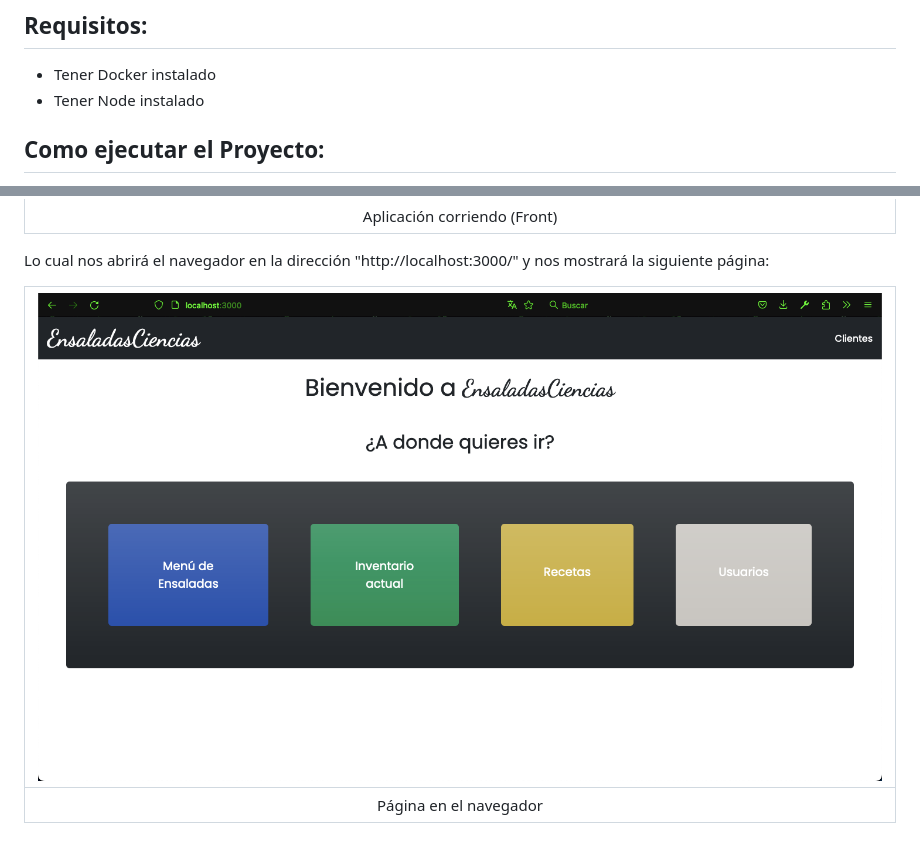
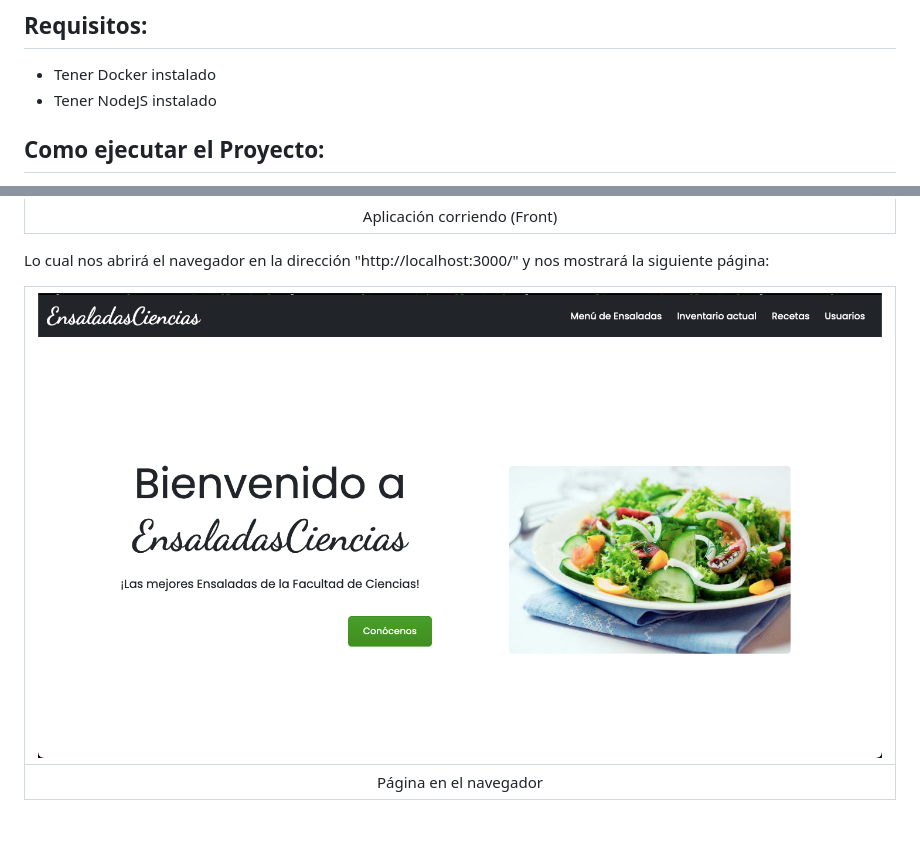
Before and after one commit to hdisra318/Proyecto-React-Spring, a Markdown page: README.md, 2 parts joined by grey strips. Rendered like a GitHub page; pictures changed too: capturas/pagina_inicio.png (added).

Commit message:
Actualizando pagina de inicio

```diff
--- a/README.md
+++ b/README.md
@@ -9,7 +9,7 @@ Es realizada en React (Frontend) y en Spring (Backend).
 
 ## Requisitos:
 - Tener Docker instalado
-- Tener Node instalado
+- Tener NodeJS instalado
 
 ## Como ejecutar el Proyecto:
 
@@ -72,6 +72,6 @@ npm start
 
 Lo cual nos abrirá el navegador en la dirección "http://localhost:3000/" y nos mostrará la siguiente página:
 
-| ![](capturas/pagina.png)
+| ![](capturas/pagina_inicio.png)
 |:--------------------------------:|
 | Página en el navegador
```
Also changed, not shown: capturas/pagina_nosotros.png (added), 9 other files.
